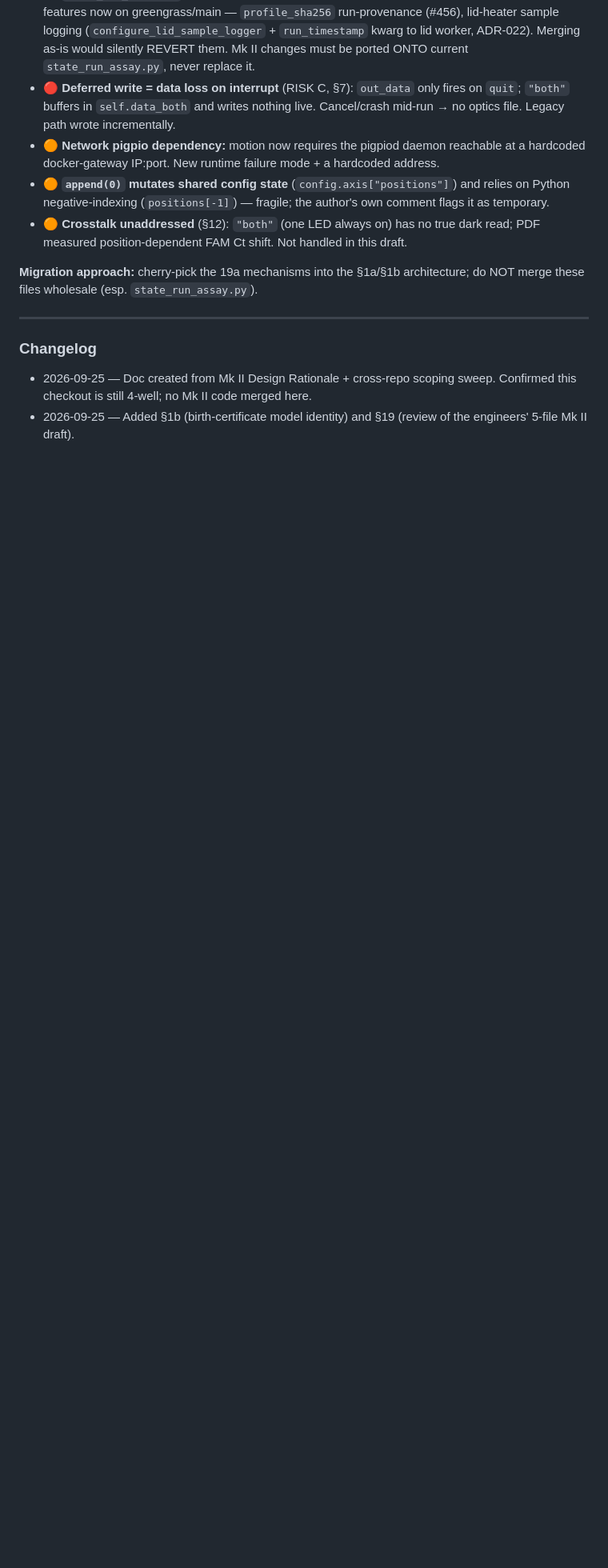
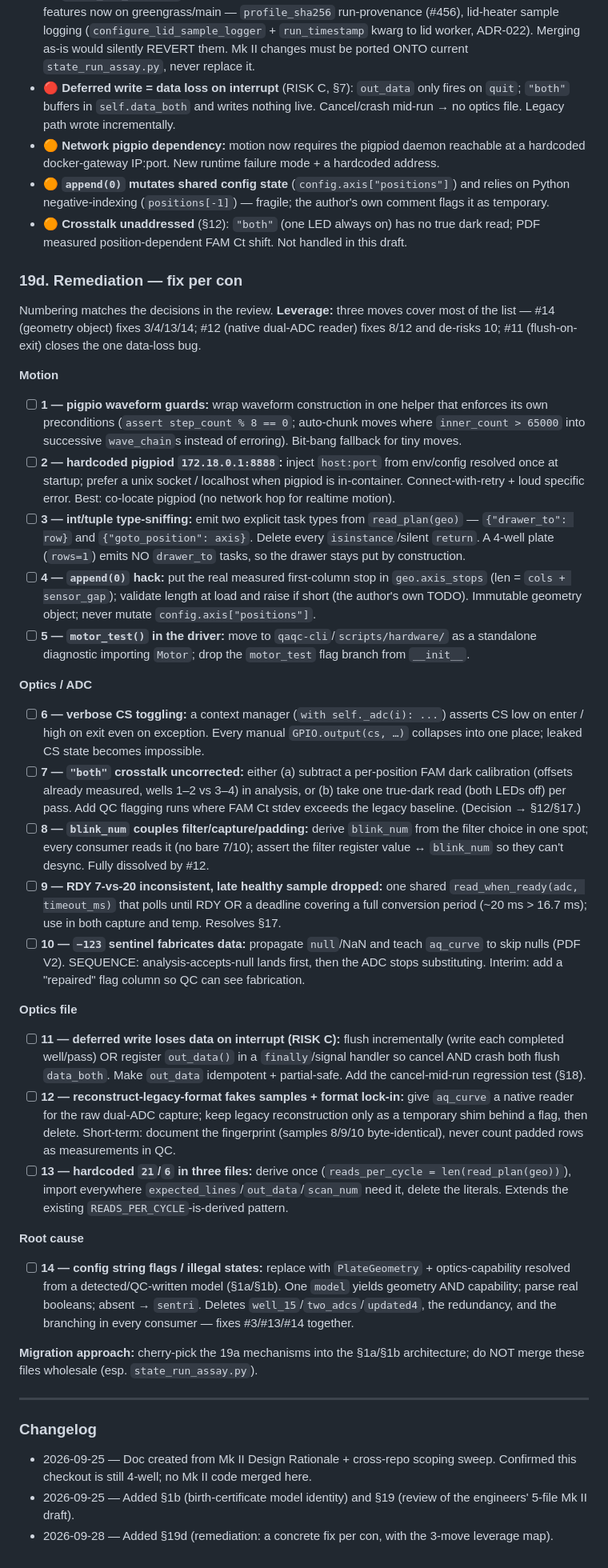
Before and after one commit to AcornGenetics/aquilla-main, a Markdown page: specs/15-well-mkii-migration.md, the part around the change. Shown at 80% size. Rendered like a GitHub page; blank space fills up the shorter version.

Commit message:
docs(15well): add §19d remediation — a concrete fix per con
Maps each of the 14 reviewed decisions' cons to a concrete fix, as a
checklist. Notes the 3-move leverage: geometry object (#14) fixes the
structural cons, native dual-ADC reader (#12) fixes the format cons,
flush-on-exit (#11) closes the data-loss bug.

Co-Authored-By: Claude Opus 4.8 (1M context) <noreply@anthropic.com>

```diff
--- a/specs/15-well-mkii-migration.md
+++ b/specs/15-well-mkii-migration.md
@@ -272,6 +272,32 @@ Reviewed 5 files from the engineers' Mk II branch (not merged here), diffed agai
 - 🟠 **`append(0)` mutates shared config state** (`config.axis["positions"]`) and relies on Python negative-indexing (`positions[-1]`) — fragile; the author's own comment flags it as temporary.
 - 🟠 **Crosstalk unaddressed** (§12): `"both"` (one LED always on) has no true dark read; PDF measured position-dependent FAM Ct shift. Not handled in this draft.
 
+### 19d. Remediation — fix per con
+
+Numbering matches the decisions in the review. **Leverage:** three moves cover most of the list — #14 (geometry object) fixes 3/4/13/14; #12 (native dual-ADC reader) fixes 8/12 and de-risks 10; #11 (flush-on-exit) closes the one data-loss bug.
+
+**Motion**
+- [ ] **1 — pigpio waveform guards:** wrap waveform construction in one helper that enforces its own preconditions (`assert step_count % 8 == 0`; auto-chunk moves where `inner_count > 65000` into successive `wave_chain`s instead of erroring). Bit-bang fallback for tiny moves.
+- [ ] **2 — hardcoded pigpiod `172.18.0.1:8888`:** inject `host:port` from env/config resolved once at startup; prefer a unix socket / localhost when pigpiod is in-container. Connect-with-retry + loud specific error. Best: co-locate pigpiod (no network hop for realtime motion).
+- [ ] **3 — int/tuple type-sniffing:** emit two explicit task types from `read_plan(geo)` — `{"drawer_to": row}` and `{"goto_position": axis}`. Delete every `isinstance`/silent `return`. A 4-well plate (`rows=1`) emits NO `drawer_to` tasks, so the drawer stays put by construction.
+- [ ] **4 — `append(0)` hack:** put the real measured first-column stop in `geo.axis_stops` (len = `cols + sensor_gap`); validate length at load and raise if short (the author's own TODO). Immutable geometry object; never mutate `config.axis["positions"]`.
+- [ ] **5 — `motor_test()` in the driver:** move to `qaqc-cli`/`scripts/hardware/` as a standalone diagnostic importing `Motor`; drop the `motor_test` flag branch from `__init__`.
+
+**Optics / ADC**
+- [ ] **6 — verbose CS toggling:** a context manager (`with self._adc(i): ...`) asserts CS low on enter / high on exit even on exception. Every manual `GPIO.output(cs, …)` collapses into one place; leaked CS state becomes impossible.
+- [ ] **7 — `"both"` crosstalk uncorrected:** either (a) subtract a per-position FAM dark calibration (offsets already measured, wells 1–2 vs 3–4) in analysis, or (b) take one true-dark read (both LEDs off) per pass. Add QC flagging runs where FAM Ct stdev exceeds the legacy baseline. (Decision → §12/§17.)
+- [ ] **8 — `blink_num` couples filter/capture/padding:** derive `blink_num` from the filter choice in one spot; every consumer reads it (no bare 7/10); assert the filter register value ↔ `blink_num` so they can't desync. Fully dissolved by #12.
+- [ ] **9 — RDY 7-vs-20 inconsistent, late healthy sample dropped:** one shared `read_when_ready(adc, timeout_ms)` that polls until RDY OR a deadline covering a full conversion period (~20 ms > 16.7 ms); use in both capture and temp. Resolves §17.
+- [ ] **10 — `−123` sentinel fabricates data:** propagate `null`/NaN and teach `aq_curve` to skip nulls (PDF V2). SEQUENCE: analysis-accepts-null lands first, then the ADC stops substituting. Interim: add a "repaired" flag column so QC can see fabrication.
+
+**Optics file**
+- [ ] **11 — deferred write loses data on interrupt (RISK C):** flush incrementally (write each completed well/pass) OR register `out_data()` in a `finally`/signal handler so cancel AND crash both flush `data_both`. Make `out_data` idempotent + partial-safe. Add the cancel-mid-run regression test (§18).
+- [ ] **12 — reconstruct-legacy-format fakes samples + format lock-in:** give `aq_curve` a native reader for the raw dual-ADC capture; keep legacy reconstruction only as a temporary shim behind a flag, then delete. Short-term: document the fingerprint (samples 8/9/10 byte-identical), never count padded rows as measurements in QC.
+- [ ] **13 — hardcoded `21`/`6` in three files:** derive once (`reads_per_cycle = len(read_plan(geo))`), import everywhere `expected_lines`/`out_data`/`scan_num` need it, delete the literals. Extends the existing `READS_PER_CYCLE`-is-derived pattern.
+
+**Root cause**
+- [ ] **14 — config string flags / illegal states:** replace with `PlateGeometry` + optics-capability resolved from a detected/QC-written model (§1a/§1b). One `model` yields geometry AND capability; parse real booleans; absent → `sentri`. Deletes `well_15`/`two_adcs`/`updated4`, the redundancy, and the branching in every consumer — fixes #3/#13/#14 together.
+
 **Migration approach:** cherry-pick the 19a mechanisms into the §1a/§1b architecture; do NOT merge these files wholesale (esp. `state_run_assay.py`).
 
 ---
@@ -279,3 +305,4 @@ Reviewed 5 files from the engineers' Mk II branch (not merged here), diffed agai
 ### Changelog
 - 2026-09-25 — Doc created from Mk II Design Rationale + cross-repo scoping sweep. Confirmed this checkout is still 4-well; no Mk II code merged here.
 - 2026-09-25 — Added §1b (birth-certificate model identity) and §19 (review of the engineers' 5-file Mk II draft).
+- 2026-09-28 — Added §19d (remediation: a concrete fix per con, with the 3-move leverage map).
```
